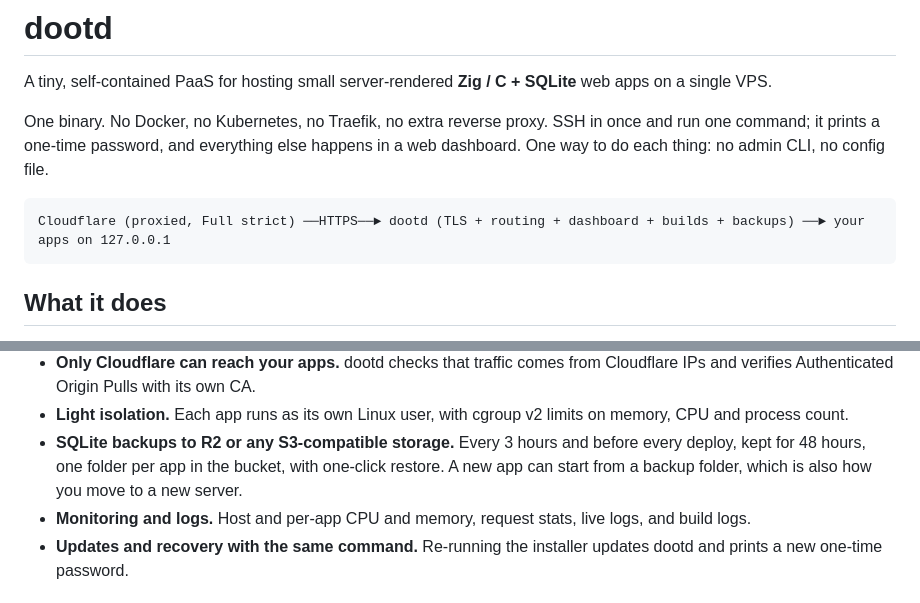
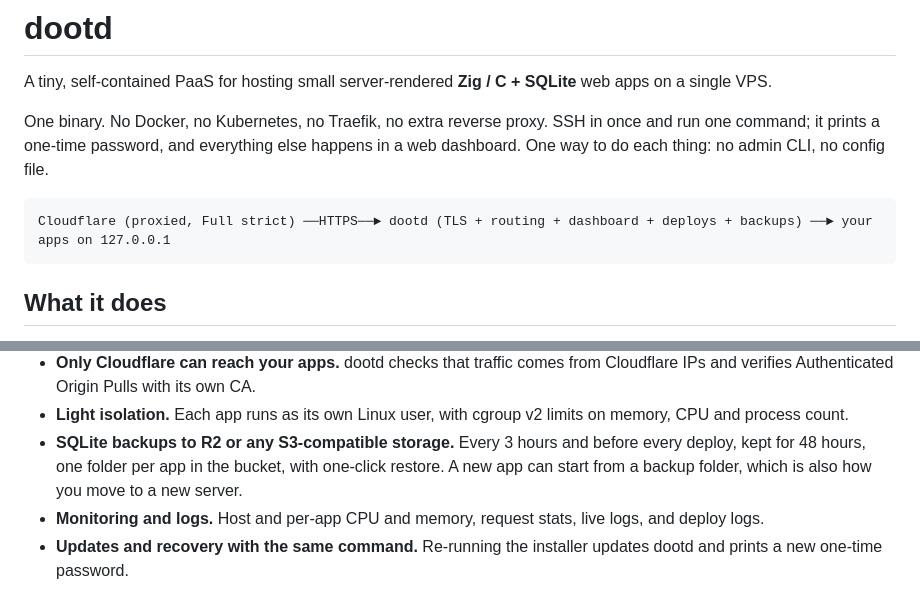
Before and after one commit to sumitwaani2/dootd, a Markdown page: README.md, 2 parts joined by grey strips. Rendered like a GitHub page.

Commit message:
docs: README wording

````diff
--- a/README.md
+++ b/README.md
@@ -5,7 +5,7 @@ A tiny, self-contained PaaS for hosting small server-rendered **Zig / C + SQLite
 One binary. No Docker, no Kubernetes, no Traefik, no extra reverse proxy. SSH in once and run one command; it prints a one-time password, and everything else happens in a web dashboard. One way to do each thing: no admin CLI, no config file.
 
 ```
-Cloudflare (proxied, Full strict) ──HTTPS──► dootd (TLS + routing + dashboard + builds + backups) ──► your apps on 127.0.0.1
+Cloudflare (proxied, Full strict) ──HTTPS──► dootd (TLS + routing + dashboard + deploys + backups) ──► your apps on 127.0.0.1
 ```
 
 ## What it does
@@ -15,7 +15,7 @@ Cloudflare (proxied, Full strict) ──HTTPS──► dootd (TLS + routing + da
 - **Only Cloudflare can reach your apps.** dootd checks that traffic comes from Cloudflare IPs and verifies Authenticated Origin Pulls with its own CA.
 - **Light isolation.** Each app runs as its own Linux user, with cgroup v2 limits on memory, CPU and process count.
 - **SQLite backups to R2 or any S3-compatible storage.** Every 3 hours and before every deploy, kept for 48 hours, one folder per app in the bucket, with one-click restore. A new app can start from a backup folder, which is also how you move to a new server.
-- **Monitoring and logs.** Host and per-app CPU and memory, request stats, live logs, and build logs.
+- **Monitoring and logs.** Host and per-app CPU and memory, request stats, live logs, and deploy logs.
 - **Updates and recovery with the same command.** Re-running the installer updates dootd and prints a new one-time password.
 
 ## Scope
````
